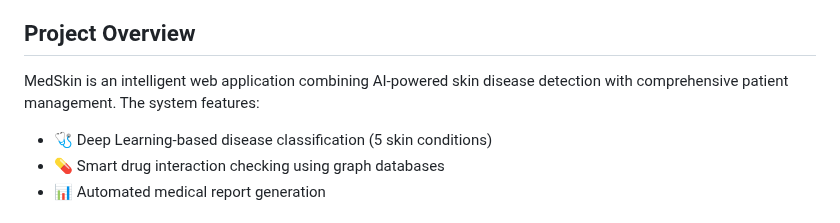
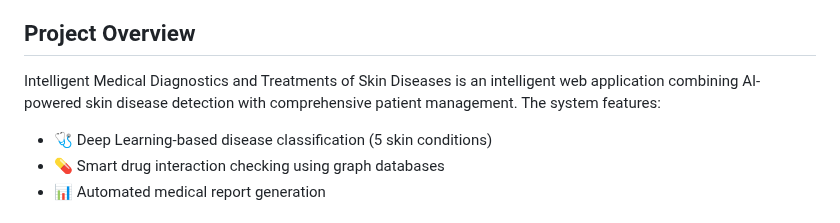
Before and after one commit to HazimMT/MedSkin, a Markdown page: README.md, the part around the change. Drawn GitHub-style.

```diff
--- a/README.md
+++ b/README.md
@@ -20,7 +20,7 @@
 
 
 ## Project Overview
-MedSkin is an intelligent web application combining AI-powered skin disease detection with comprehensive patient management. The system features:
+Intelligent Medical Diagnostics and Treatments of Skin Diseases is an intelligent web application combining AI-powered skin disease detection with comprehensive patient management. The system features:
 
 - 🩺 Deep Learning-based disease classification (5 skin conditions)
 - 💊 Smart drug interaction checking using graph databases
```
